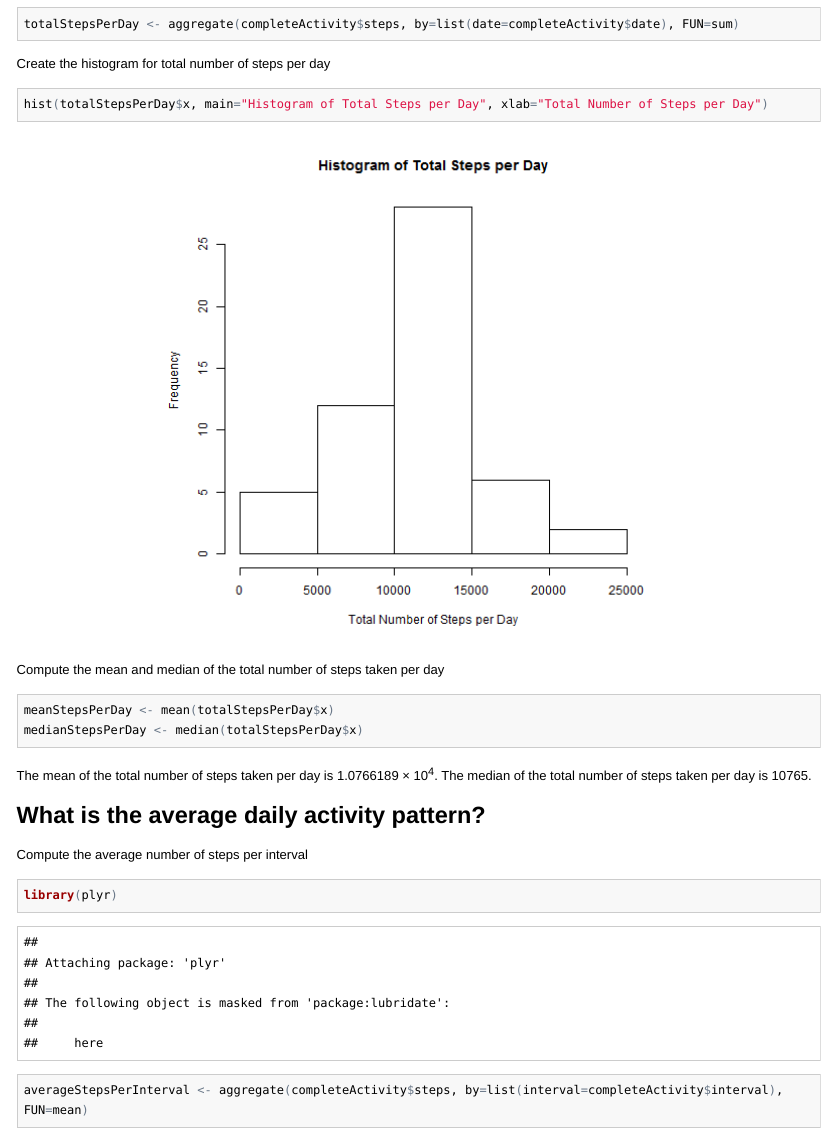
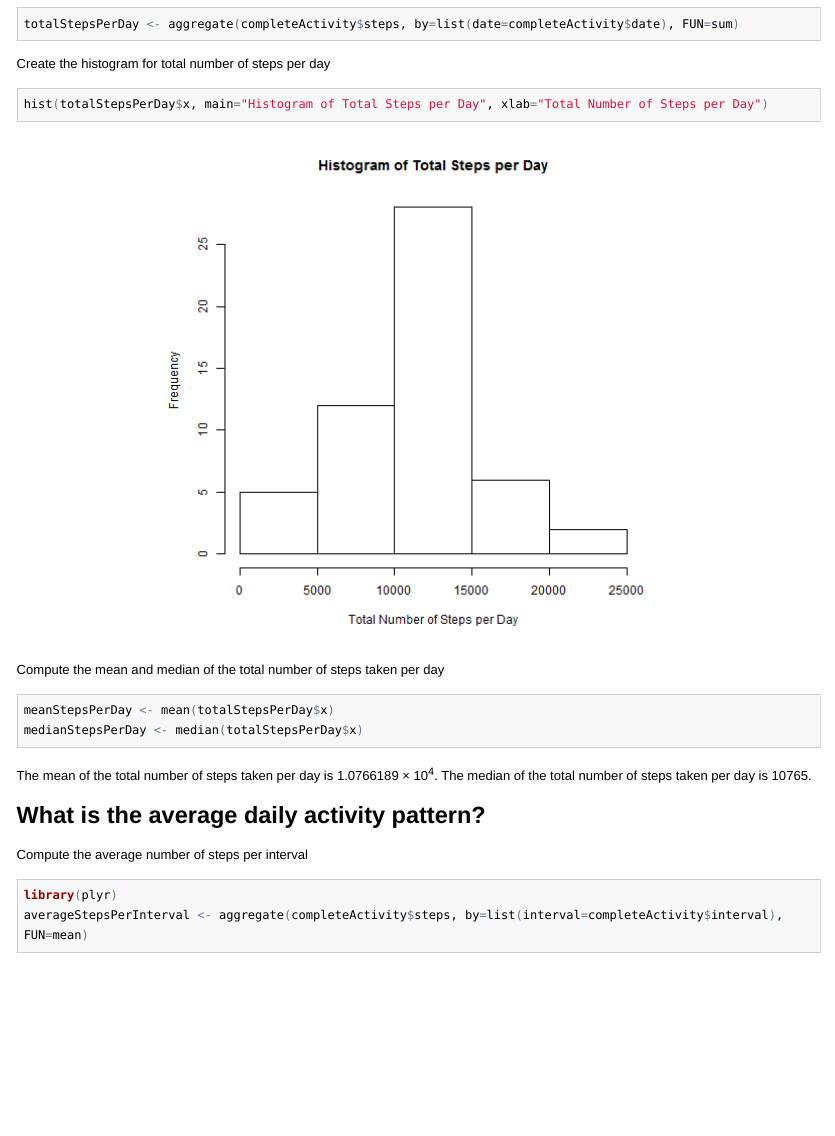
Before and after one commit to DukeMonteCarlo/JHU_ReproducibleResearch_PA1, an R Markdown document (PA1_template.Rmd): the page in a window 1100 px wide, from 250 px down. The pictures show the output file PA1_template.html that the author committed with the source, opened offline; long lines of code are wrapped.

Commit message:
Hide the library comments from output by knitr

````diff
--- a/PA1_template.Rmd
+++ b/PA1_template.Rmd
@@ -29,7 +29,7 @@ The median of the total number of steps taken per day is `r medianStepsPerDay`.
 
 ## What is the average daily activity pattern? ##
 Compute the average number of steps per interval
-```{r, results="hide"}
+```{r, message=F, warning=F}
 library(plyr)
 averageStepsPerInterval <- aggregate(completeActivity$steps, by=list(interval=completeActivity$interval), FUN=mean)
 ```
````
Also changed, not shown: PA1_template.html, PA1_template.md.
